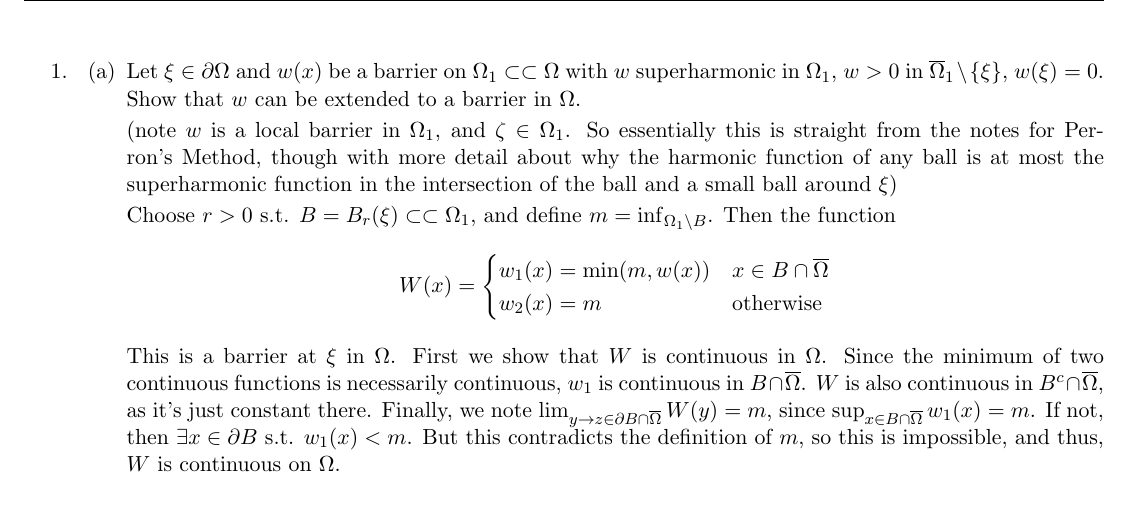
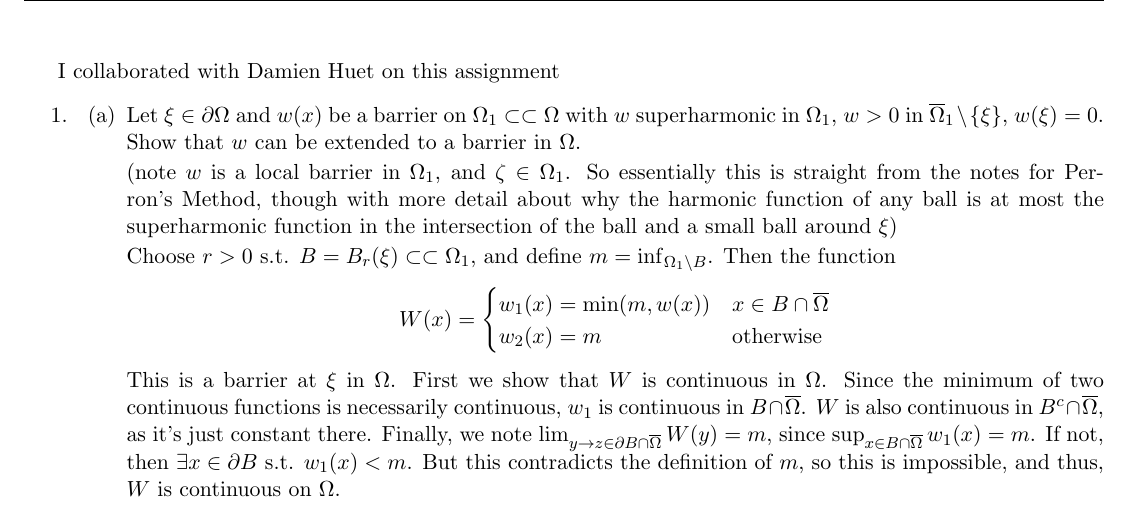
Before and after one commit to mfdeakin/pde_hw2, a LaTeX problem sheet (hw2.tex): part of page 1 of 14, cut at the place of the change. Compiled offline with pdfLaTeX.

Commit message:
Collaboration notification

```diff
--- a/hw2.tex
+++ b/hw2.tex
@@ -71,6 +71,9 @@
 \def\avgint{\dashint}
 
 \begin{document}
+
+I collaborated with Damien Huet on this assignment
+
 \begin{enumerate}
 \item \input{hw2-p1.tex}
 \item \input{hw2-p2.tex}
```
